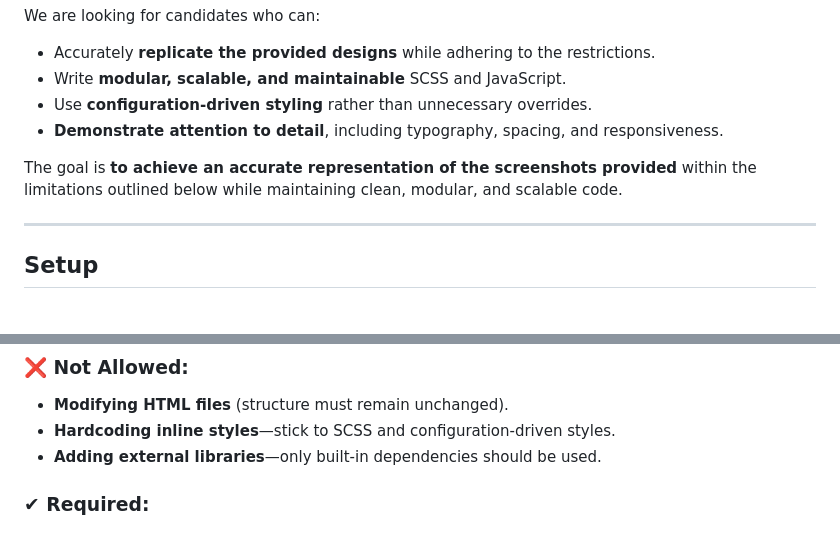
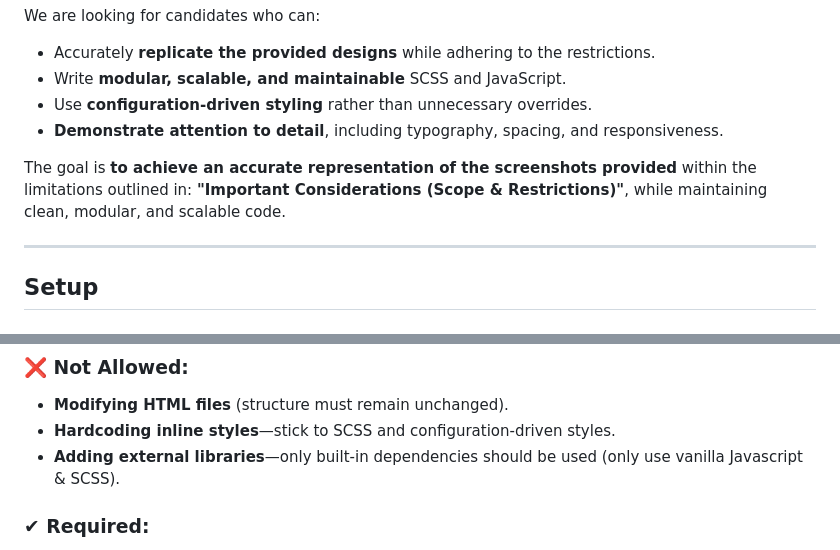
Before and after one commit to PressPage/breakpoint-test, a Markdown page: README.md, 2 parts joined by grey strips. Rendered like a GitHub page.

```diff
--- a/README.md
+++ b/README.md
@@ -15,7 +15,7 @@ We are looking for candidates who can:
 - Use **configuration-driven styling** rather than unnecessary overrides.
 - **Demonstrate attention to detail**, including typography, spacing, and responsiveness.
 
-The goal is **to achieve an accurate representation of the screenshots provided** within the limitations outlined below while maintaining clean, modular, and scalable code.
+The goal is **to achieve an accurate representation of the screenshots provided** within the limitations outlined in: **"Important Considerations (Scope & Restrictions)"**, while maintaining clean, modular, and scalable code.
 
 ---
 
@@ -69,7 +69,7 @@ Expected results are provided in the root folder:
 ### ❌ Not Allowed:
 - **Modifying HTML files** (structure must remain unchanged).
 - **Hardcoding inline styles**—stick to SCSS and configuration-driven styles.
-- **Adding external libraries**—only built-in dependencies should be used.
+- **Adding external libraries**—only built-in dependencies should be used (only use vanilla Javascript & SCSS).
 
 ### ✔ Required:
 - The design **must be responsive** across different screen sizes.
```
